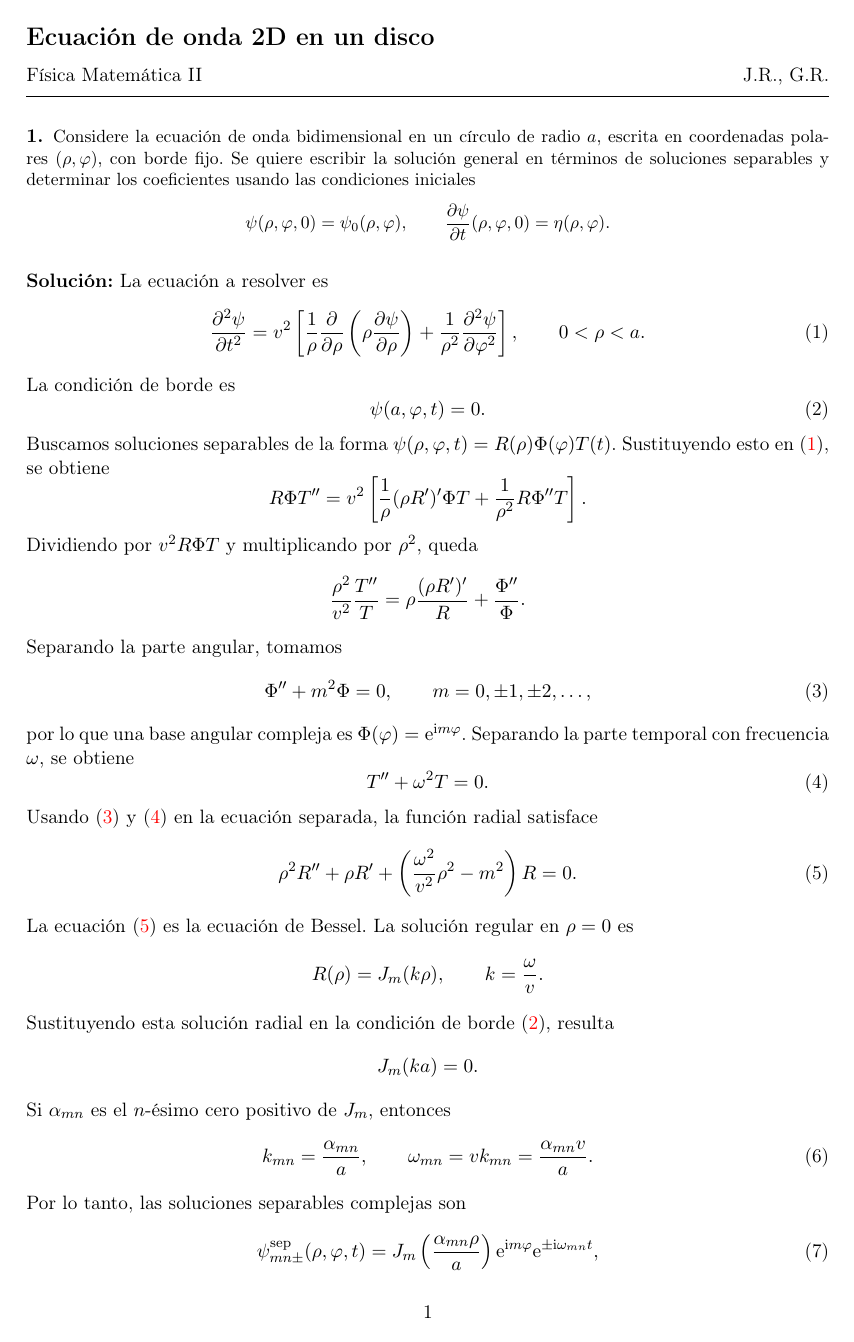
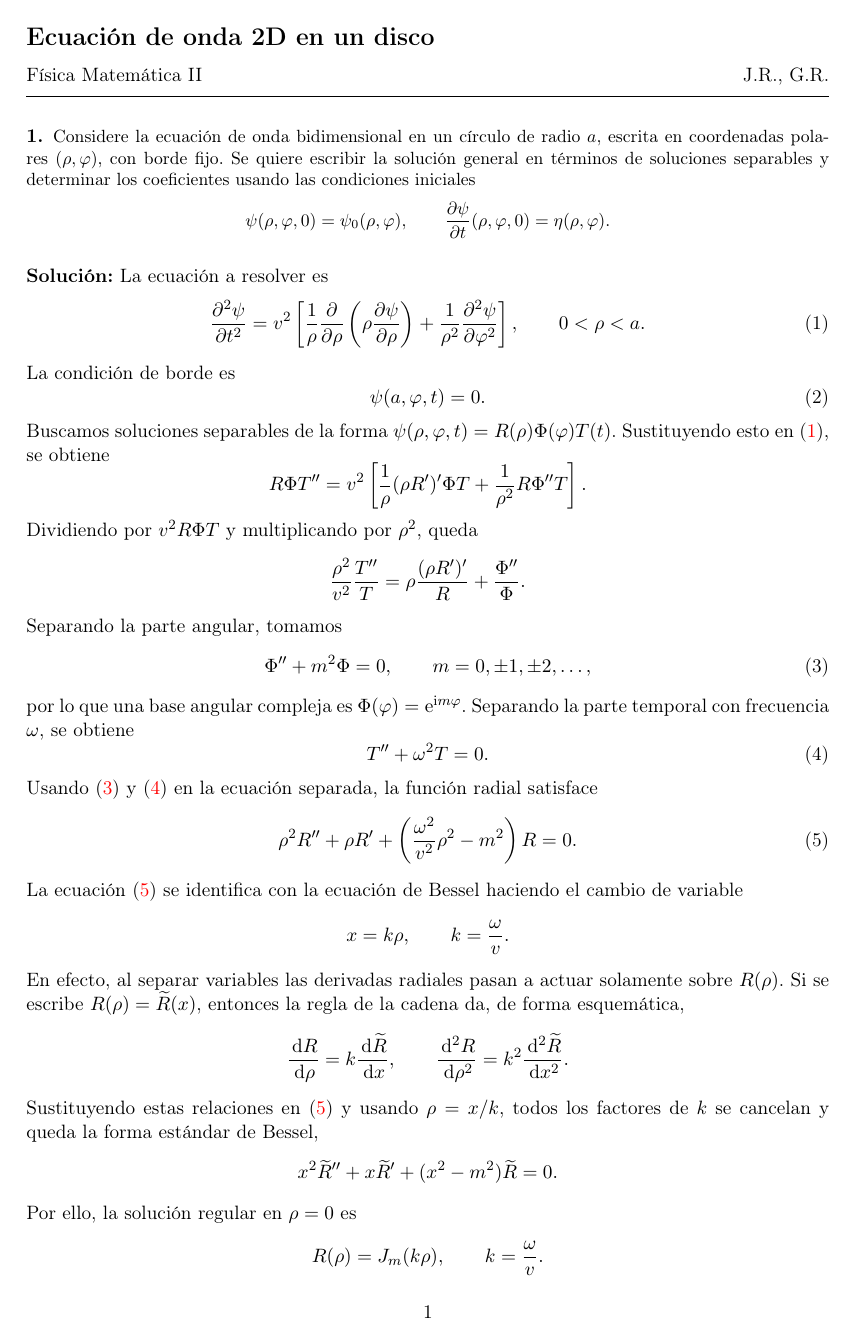
Before and after one commit to jrosasep/ayudantias, a LaTeX document (fisica-matematica-2/onda_2d_tambor_bessel/onda_2d_tambor_bessel.tex): page 1 of 3. Compiled offline with pdfLaTeX.

Commit message:
radial -> bessel
Añadí una explicación breve de como identificar la ecuación radial con la ecuación de Bessel por medio de un cambio de variable.

```diff
--- a/fisica-matematica-2/onda_2d_tambor_bessel/onda_2d_tambor_bessel.tex
+++ b/fisica-matematica-2/onda_2d_tambor_bessel/onda_2d_tambor_bessel.tex
@@ -103,7 +103,21 @@ Usando \eqref{eq:angular} y \eqref{eq:temporal} en la ecuación separada, la fun
 \rho^2R''+\rho R'+\left(\frac{\omega^2}{v^2}\rho^2-m^2\right)R=0.
 \label{eq:radial}
 \end{equation}
-La ecuación \eqref{eq:radial} es la ecuación de Bessel. La solución regular en $\rho=0$ es
+La ecuación \eqref{eq:radial} se identifica con la ecuación de Bessel haciendo el cambio de variable
+\[
+x=k\rho,\qquad k=\frac{\omega}{v}.
+\]
+En efecto, al separar variables las derivadas radiales pasan a actuar solamente sobre $R(\rho)$. Si se escribe $R(\rho)=\widetilde R(x)$, entonces la regla de la cadena da, de forma esquemática,
+\[
+\frac{\dd R}{\dd \rho}=k\frac{\dd \widetilde R}{\dd x},
+\qquad
+\frac{\dd^2 R}{\dd \rho^2}=k^2\frac{\dd^2 \widetilde R}{\dd x^2}.
+\]
+Sustituyendo estas relaciones en \eqref{eq:radial} y usando $\rho=x/k$, todos los factores de $k$ se cancelan y queda la forma estándar de Bessel,
+\[
+x^2\widetilde R''+x\widetilde R'+(x^2-m^2)\widetilde R=0.
+\]
+Por ello, la solución regular en $\rho=0$ es
 \[
 R(\rho)=J_{m}(k\rho),
 \qquad k=\frac{\omega}{v}.
```
Also changed, not shown: fisica-matematica-2/onda_2d_tambor_bessel/onda_2d_tambor_bessel.pdf, fisica-matematica-2/onda_2d_tambor_bessel/onda_2d_tambor_bessel.tex (2 more changed lines).
